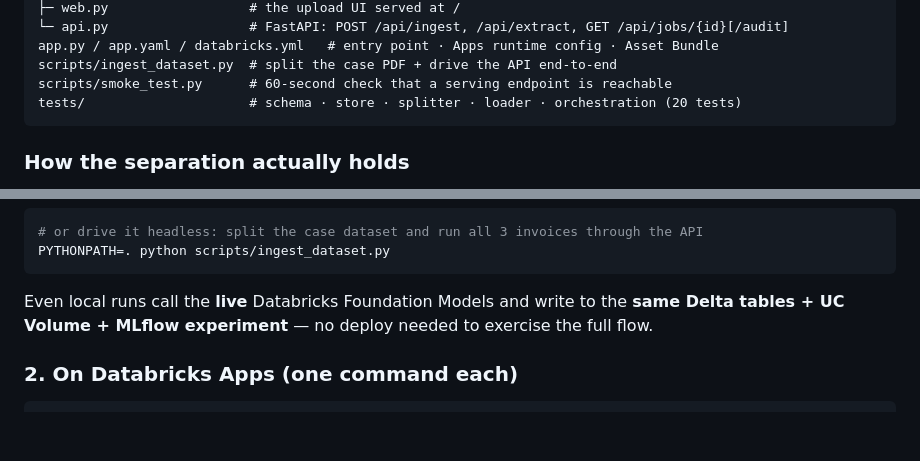
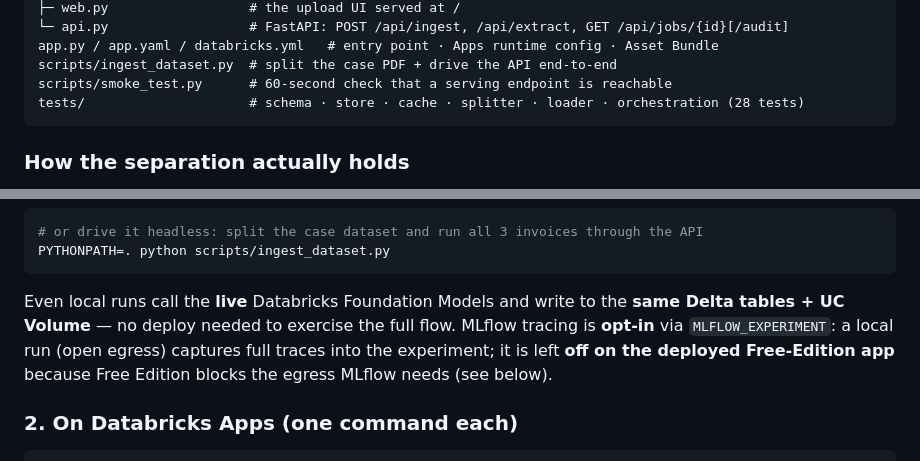
Before and after one commit to pkatnawe/document-intelligence-for-legal-analytics, a Markdown page: README.md, 2 parts joined by grey strips. GitHub-like rendering; blank space fills up the shorter version.

````diff
--- a/README.md
+++ b/README.md
@@ -72,7 +74,7 @@ app/
 app.py / app.yaml / databricks.yml   # entry point · Apps runtime config · Asset Bundle
 scripts/ingest_dataset.py  # split the case PDF + drive the API end-to-end
 scripts/smoke_test.py      # 60-second check that a serving endpoint is reachable
-tests/                     # schema · store · splitter · loader · orchestration (20 tests)
+tests/                     # schema · store · cache · splitter · loader · orchestration (28 tests)
 ```
 
 ### How the separation actually holds
@@ -134,7 +159,10 @@ PYTHONPATH=. python scripts/ingest_dataset.py
 ```
 
 Even local runs call the **live** Databricks Foundation Models and write to the **same Delta
-tables + UC Volume + MLflow experiment** — no deploy needed to exercise the full flow.
+tables + UC Volume** — no deploy needed to exercise the full flow. MLflow tracing is **opt-in**
+via `MLFLOW_EXPERIMENT`: a local run (open egress) captures full traces into the experiment;
+it is left **off on the deployed Free-Edition app** because Free Edition blocks the egress
+MLflow needs (see below).
 
 ### 2. On Databricks Apps (one command each)
 
````
Also changed, not shown: other parts of README.md (+43 -8 lines).
